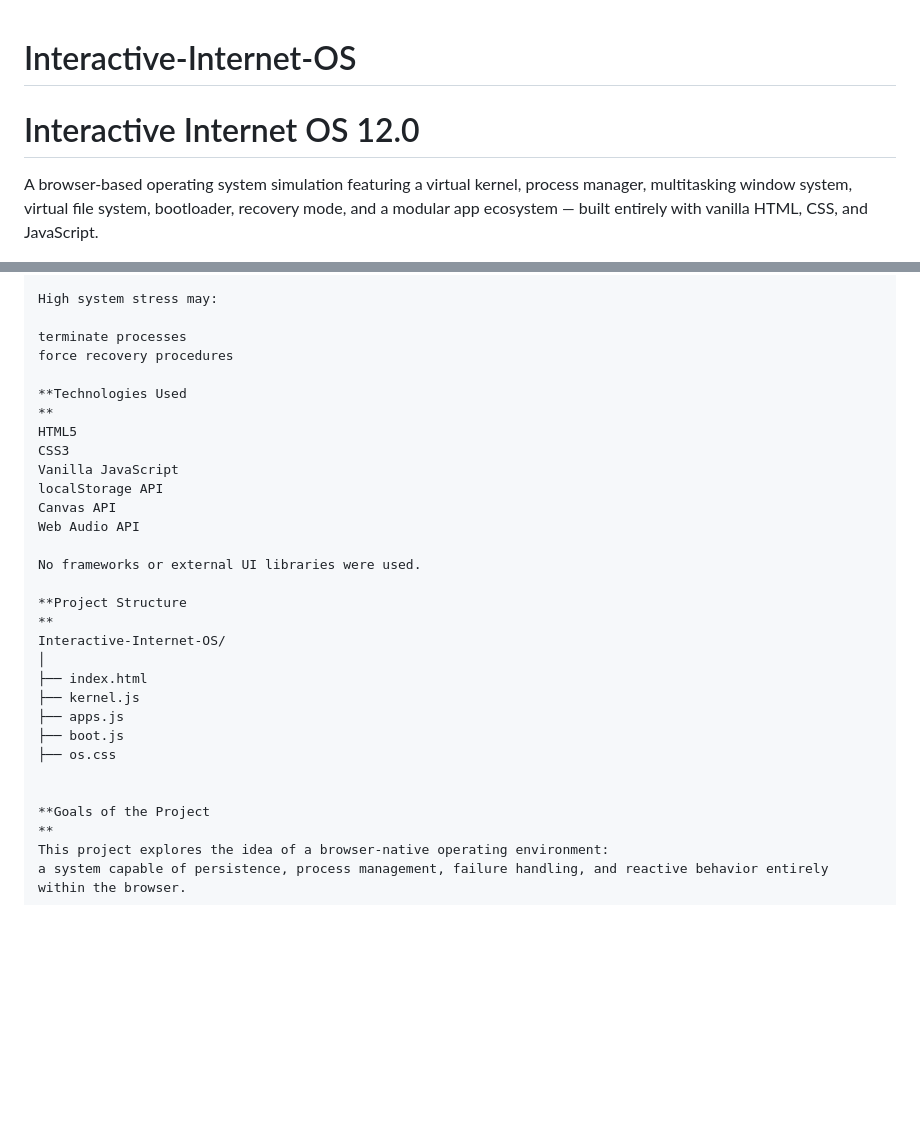
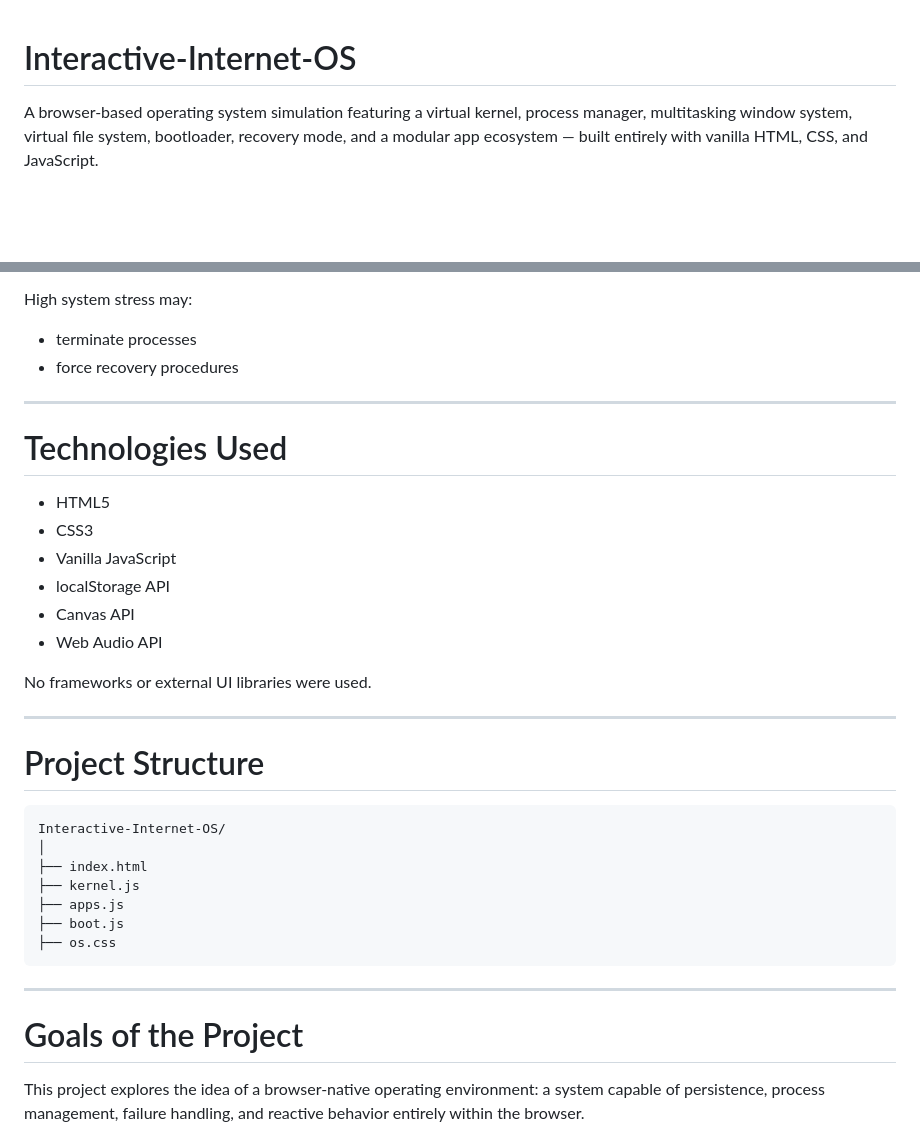
Before and after one commit to simra9629/Interactive-Internet-OS, a Markdown page: README.md, 2 parts joined by grey strips. Drawn GitHub-style; blank space fills up the shorter version.

````diff
--- a/README.md
+++ b/README.md
@@ -1,5 +1,4 @@
 # Interactive-Internet-OS
-# Interactive Internet OS 12.0
 
 A browser-based operating system simulation featuring a virtual kernel, process manager, multitasking window system, virtual file system, bootloader, recovery mode, and a modular app ecosystem — built entirely with vanilla HTML, CSS, and JavaScript.
 
@@ -136,22 +153,27 @@ recovery behavior
 
 High system stress may:
 
-terminate processes
-force recovery procedures
+* terminate processes
+* force recovery procedures
 
-**Technologies Used
-**
-HTML5
-CSS3
-Vanilla JavaScript
-localStorage API
-Canvas API
-Web Audio API
+---
+
+# Technologies Used
+
+* HTML5
+* CSS3
+* Vanilla JavaScript
+* localStorage API
+* Canvas API
+* Web Audio API
 
 No frameworks or external UI libraries were used.
 
-**Project Structure
-**
+---
+
+# Project Structure
+
+```text
 Interactive-Internet-OS/
 │
 ├── index.html
@@ -159,10 +181,12 @@ Interactive-Internet-OS/
 ├── apps.js
 ├── boot.js
 ├── os.css
+```
 
+---
 
-**Goals of the Project
-**
+# Goals of the Project
+
 This project explores the idea of a browser-native operating environment:
 a system capable of persistence, process management, failure handling, and reactive behavior entirely within the browser.
 
````
Also changed, not shown: other parts of README.md (+83 -65 lines).
